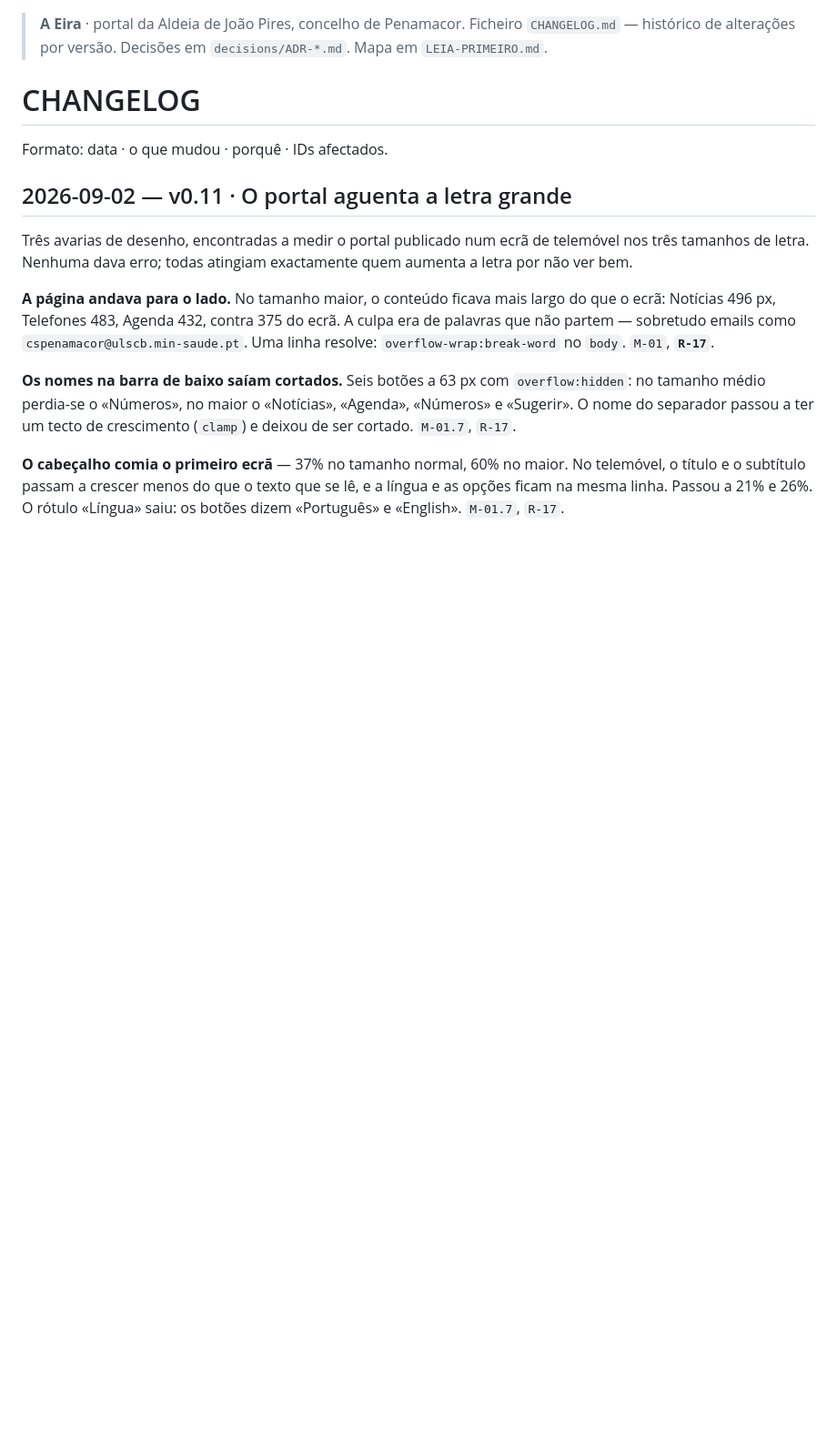
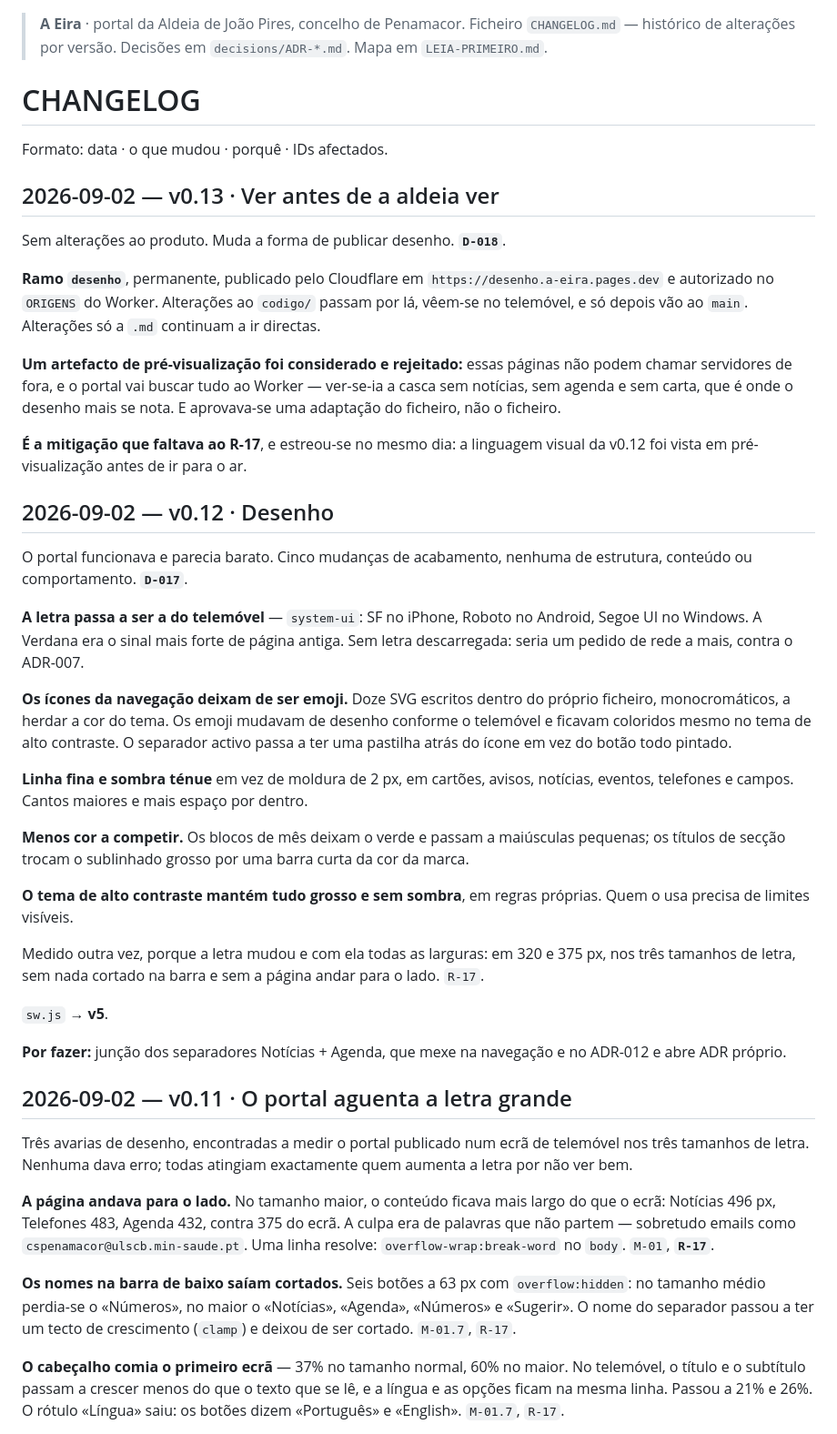
Before and after one commit to VaultDweller84/aeira, a Markdown page: CHANGELOG.md, the part around the change. Shown at 91% size. Rendered like a GitHub page; blank space fills up the shorter version.

Commit message:
docs: actualizar o dossiê para a v0.13
CHANGELOG com o desenho (v0.12) e a pré-visualização (v0.13). Como se
publica passa a começar pelo ramo desenho. R-17 ganha a pré-visualização
como mitigação.

IDs: D-017, D-018, R-17

```diff
--- a/CHANGELOG.md
+++ b/CHANGELOG.md
@@ -5,6 +5,58 @@
 # CHANGELOG
 
 Formato: data · o que mudou · porquê · IDs afectados.
+
+## 2026-09-02 — v0.13 · Ver antes de a aldeia ver
+
+Sem alterações ao produto. Muda a forma de publicar desenho. **`D-018`**.
+
+**Ramo `desenho`**, permanente, publicado pelo Cloudflare em
+`https://desenho.a-eira.pages.dev` e autorizado no `ORIGENS` do Worker.
+Alterações ao `codigo/` passam por lá, vêem-se no telemóvel, e só depois vão ao
+`main`. Alterações só a `.md` continuam a ir directas.
+
+**Um artefacto de pré-visualização foi considerado e rejeitado:** essas páginas
+não podem chamar servidores de fora, e o portal vai buscar tudo ao Worker —
+ver-se-ia a casca sem notícias, sem agenda e sem carta, que é onde o desenho
+mais se nota. E aprovava-se uma adaptação do ficheiro, não o ficheiro.
+
+**É a mitigação que faltava ao R-17**, e estreou-se no mesmo dia: a linguagem
+visual da v0.12 foi vista em pré-visualização antes de ir para o ar.
+
+## 2026-09-02 — v0.12 · Desenho
+
+O portal funcionava e parecia barato. Cinco mudanças de acabamento, nenhuma de
+estrutura, conteúdo ou comportamento. **`D-017`**.
+
+**A letra passa a ser a do telemóvel** — `system-ui`: SF no iPhone, Roboto no
+Android, Segoe UI no Windows. A Verdana era o sinal mais forte de página
+antiga. Sem letra descarregada: seria um pedido de rede a mais, contra o
+ADR-007.
+
+**Os ícones da navegação deixam de ser emoji.** Doze SVG escritos dentro do
+próprio ficheiro, monocromáticos, a herdar a cor do tema. Os emoji mudavam de
+desenho conforme o telemóvel e ficavam coloridos mesmo no tema de alto
+contraste. O separador activo passa a ter uma pastilha atrás do ícone em vez do
+botão todo pintado.
+
+**Linha fina e sombra ténue** em vez de moldura de 2 px, em cartões, avisos,
+notícias, eventos, telefones e campos. Cantos maiores e mais espaço por dentro.
+
+**Menos cor a competir.** Os blocos de mês deixam o verde e passam a maiúsculas
+pequenas; os títulos de secção trocam o sublinhado grosso por uma barra curta
+da cor da marca.
+
+**O tema de alto contraste mantém tudo grosso e sem sombra**, em regras
+próprias. Quem o usa precisa de limites visíveis.
+
+Medido outra vez, porque a letra mudou e com ela todas as larguras: em 320 e
+375 px, nos três tamanhos de letra, sem nada cortado na barra e sem a página
+andar para o lado. `R-17`.
+
+`sw.js` → **v5**.
+
+**Por fazer:** junção dos separadores Notícias + Agenda, que mexe na navegação
+e no ADR-012 e abre ADR próprio.
 
 ## 2026-09-02 — v0.11 · O portal aguenta a letra grande
 
```
Also changed, not shown: 06-RISKS.md (+1 -1 lines), LEIA-PRIMEIRO.md (+14 -4 lines).
